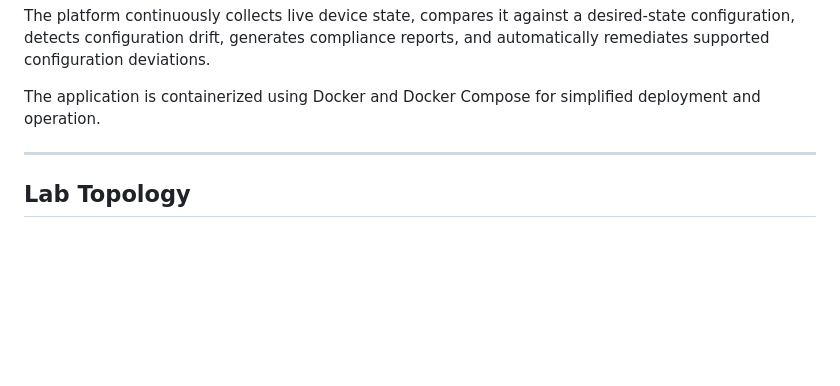
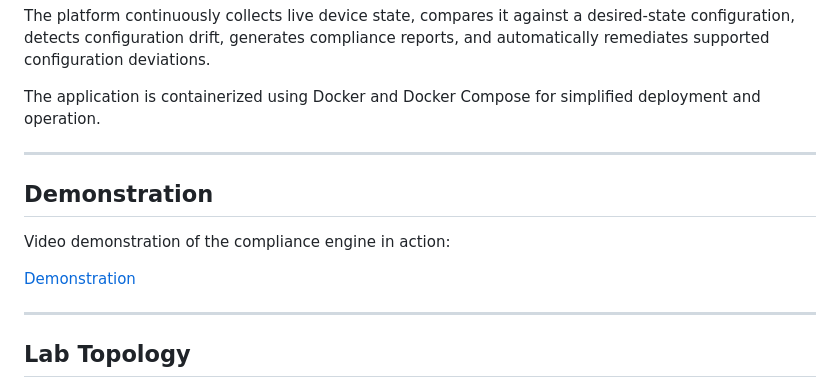
Before and after one commit to DemoL2004/network-compliance-engine, a Markdown page: README.md, the part around the change. Rendered like a GitHub page; blank space fills up the shorter version.

Commit message:
Add video demonstration section to README
Added a section for video demonstration of the compliance engine.

```diff
--- a/README.md
+++ b/README.md
@@ -9,6 +9,16 @@ The platform continuously collects live device state, compares it against a desi
 The application is containerized using Docker and Docker Compose for simplified deployment and operation.
 
 ---
+
+
+## Demonstration
+
+Video demonstration of the compliance engine in action:
+
+[Demonstration](https://youtu.be/gImR_BHZClA)
+
+---
+
 
 ## Lab Topology
 
```
